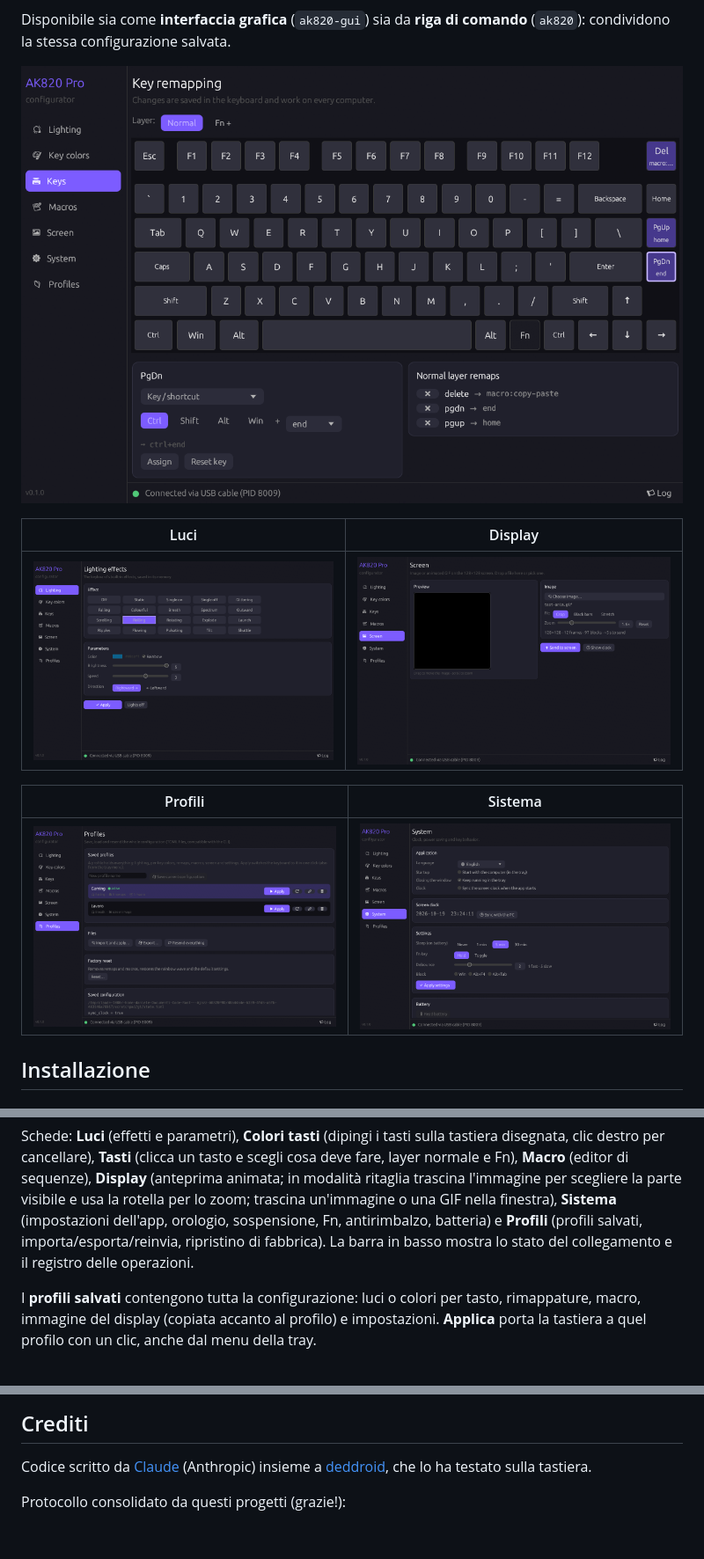
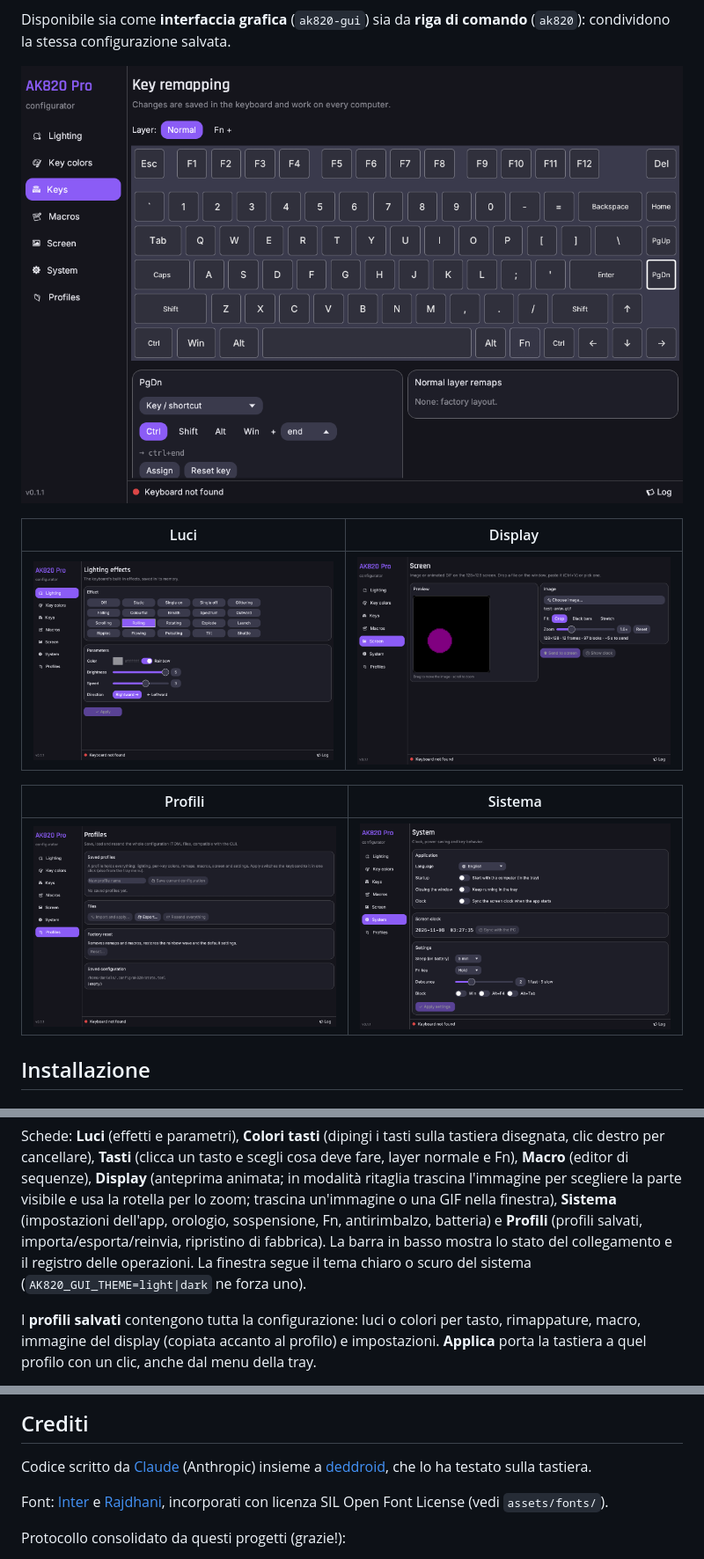
Before and after one commit to deddroid/ak820-rs, a Markdown page: README.it.md, 3 parts joined by grey strips. Shown at 88% size. Rendered like a GitHub page; pictures changed too: docs/screenshots/1-lighting.png, docs/screenshots/3-keys.png, docs/screenshots/5-screen.png; blank space fills up the shorter version.

```diff
--- a/README.it.md
+++ b/README.it.md
@@ -106,7 +106,8 @@ ritaglia trascina l'immagine per scegliere la parte visibile e usa la rotella pe
 trascina un'immagine o una GIF nella finestra), **Sistema** (impostazioni dell'app, orologio,
 sospensione, Fn, antirimbalzo, batteria) e **Profili** (profili salvati, importa/esporta/reinvia,
 ripristino di fabbrica). La barra in basso mostra lo stato del collegamento e il registro delle
-operazioni.
+operazioni. La finestra segue il tema chiaro o scuro del sistema (`AK820_GUI_THEME=light|dark`
+ne forza uno).
 
 I **profili salvati** contengono tutta la configurazione: luci o colori per tasto, rimappature,
 macro, immagine del display (copiata accanto al profilo) e impostazioni. **Applica** porta la
@@ -218,6 +219,9 @@ vuole costruirci sopra una GUI o un demone. Il protocollo è documentato in
 Codice scritto da [Claude](https://claude.com/claude-code) (Anthropic) insieme a
 [deddroid](https://github.com/deddroid), che lo ha testato sulla tastiera.
 
+Font: [Inter](https://rsms.me/inter/) e [Rajdhani](https://fonts.google.com/specimen/Rajdhani),
+incorporati con licenza SIL Open Font License (vedi `assets/fonts/`).
+
 Protocollo consolidato da questi progetti (grazie!):
 
 - [gha-projects/ak820-mac](https://github.com/gha-projects/ak820-mac) — analisi di `DeviceDriver.exe`: tasti, macro, sistema, ricevitore 2.4G, checksum
```
Also changed, not shown: CHANGELOG.md (added, +46 -0 lines), README.md (+8 -4 lines), 8 other files.
